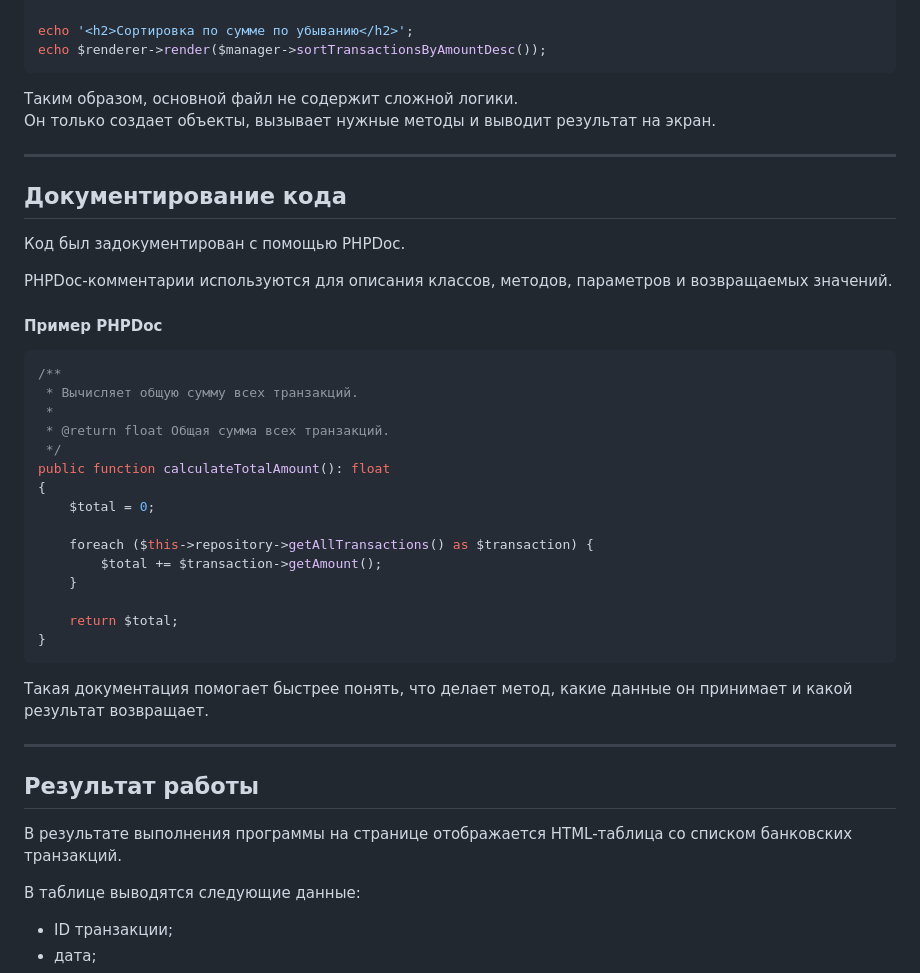
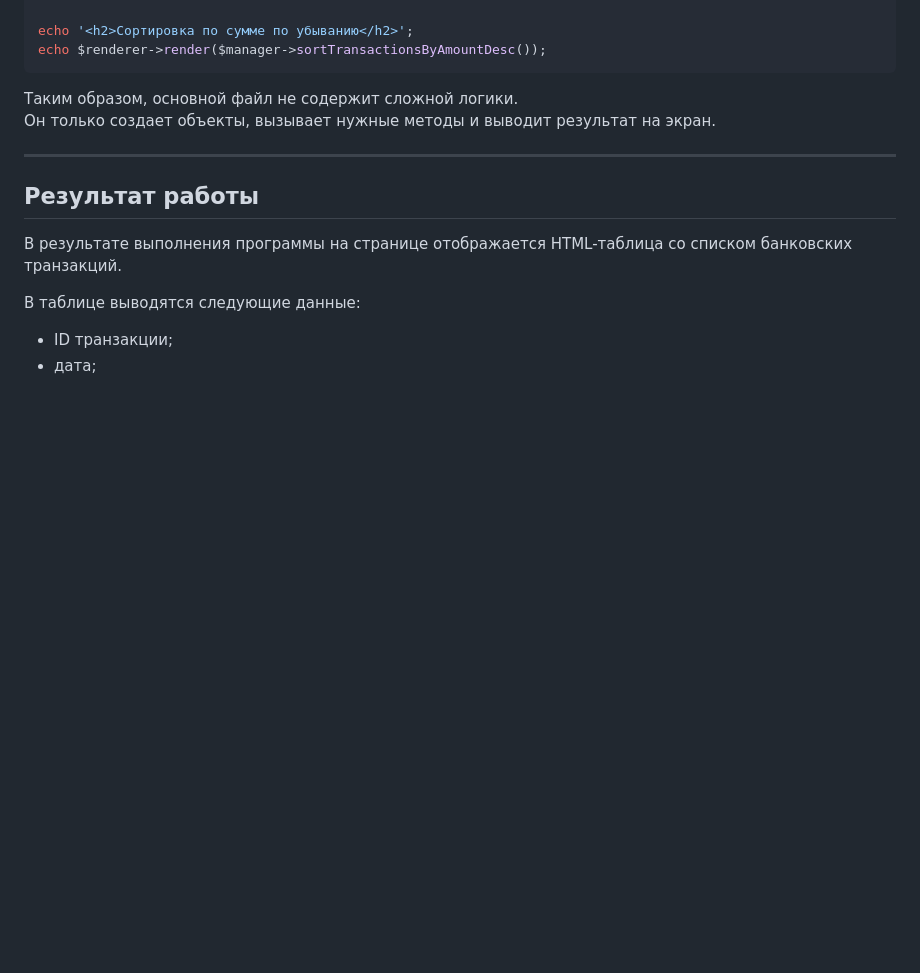
Before and after one commit to banan4ikkk/PHPLabs, a Markdown page: README.md, the part around the change. GitHub-like rendering; blank space fills up the shorter version.

````diff
--- a/README.md
+++ b/README.md
@@ -472,36 +472,6 @@ echo $renderer->render($manager->sortTransactionsByAmountDesc());
 
 ---
 
-## Документирование кода
-
-Код был задокументирован с помощью PHPDoc.
-
-PHPDoc-комментарии используются для описания классов, методов, параметров и возвращаемых значений.
-
-#### Пример PHPDoc
-
-```php
-/**
- * Вычисляет общую сумму всех транзакций.
- *
- * @return float Общая сумма всех транзакций.
- */
-public function calculateTotalAmount(): float
-{
-    $total = 0;
-
-    foreach ($this->repository->getAllTransactions() as $transaction) {
-        $total += $transaction->getAmount();
-    }
-
-    return $total;
-}
-```
-
-Такая документация помогает быстрее понять, что делает метод, какие данные он принимает и какой результат возвращает.
-
----
-
 ## Результат работы
 
 В результате выполнения программы на странице отображается HTML-таблица со списком банковских транзакций.
````
